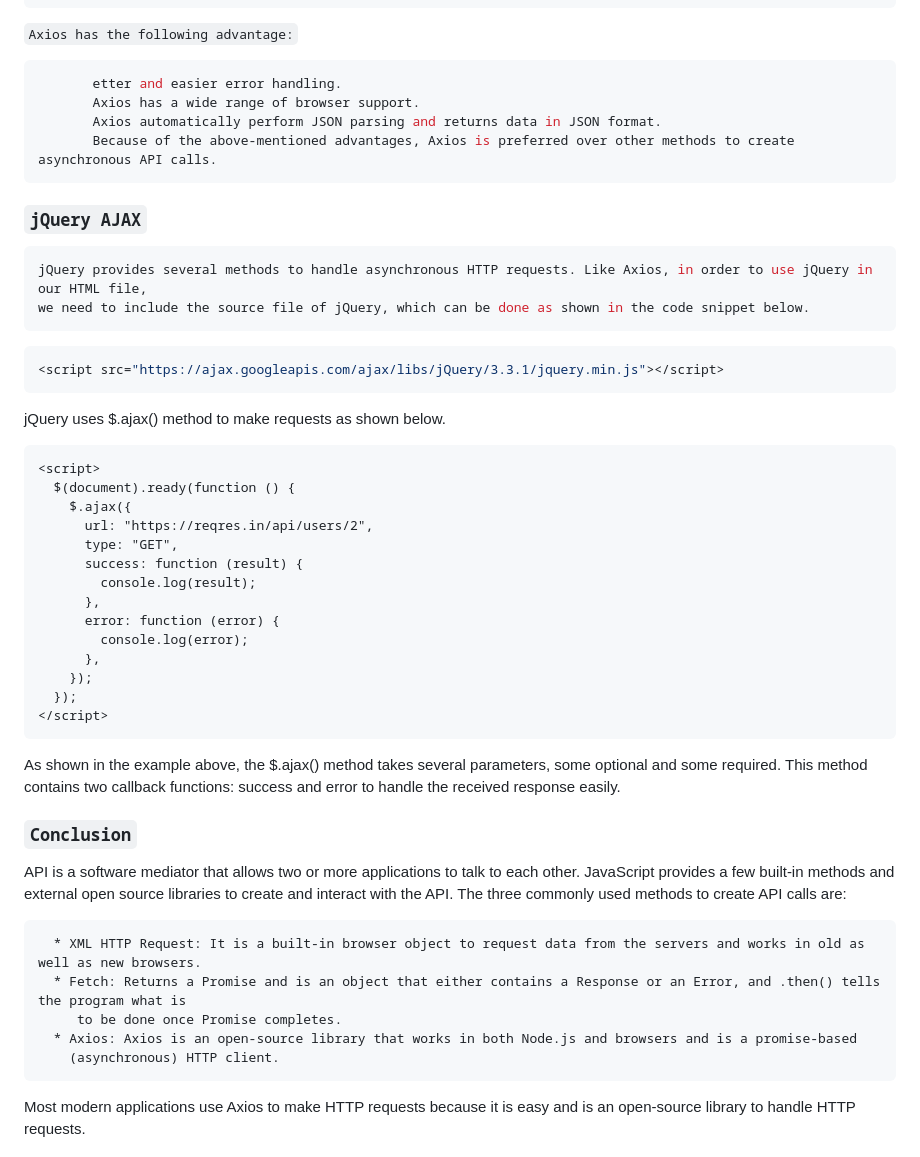
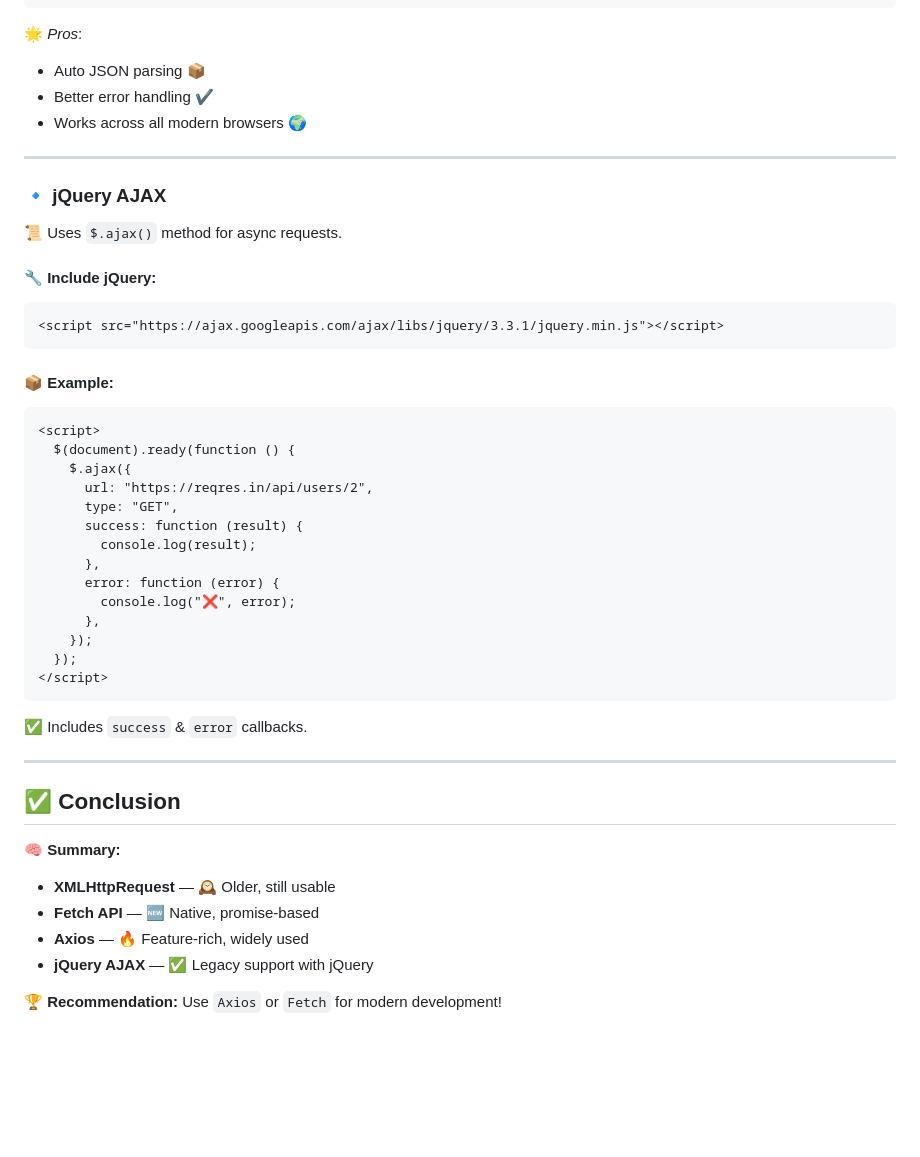
Before and after one commit to Sajib-Bhattacharjee/api-call-in-javascript, a Markdown page: README.md, the part around one of its changes. Drawn GitHub-style; blank space fills up the shorter version.

````diff
--- a/README.md
+++ b/README.md
@@ -156,28 +155,23 @@ Now that we have successfully included Axios in our HTML file. Let's start creat
 </script>
 ```
 
-`Axios has the following advantage:`
+🌟 *Pros*:
+- Auto JSON parsing 📦
+- Better error handling ✔️
+- Works across all modern browsers 🌍
 
-```javascript
-       etter and easier error handling.
-       Axios has a wide range of browser support.
-       Axios automatically perform JSON parsing and returns data in JSON format.
-       Because of the above-mentioned advantages, Axios is preferred over other methods to create asynchronous API calls.
+---
+
+### 🔹 jQuery AJAX
+
+📜 Uses `$.ajax()` method for async requests.
+
+#### 🔧 Include jQuery:
+```html
+<script src="https://ajax.googleapis.com/ajax/libs/jquery/3.3.1/jquery.min.js"></script>
 ```
 
-### `jQuery AJAX`
-
-```javascript
-jQuery provides several methods to handle asynchronous HTTP requests. Like Axios, in order to use jQuery in our HTML file,
-we need to include the source file of jQuery, which can be done as shown in the code snippet below.
-```
-
-```javascript
-<script src="https://ajax.googleapis.com/ajax/libs/jQuery/3.3.1/jquery.min.js"></script>
-```
-
-jQuery uses $.ajax() method to make requests as shown below.
-
+#### 📦 Example:
 ```html
 <script>
   $(document).ready(function () {
@@ -188,29 +182,25 @@ jQuery uses $.ajax() method to make requests as shown below.
         console.log(result);
       },
       error: function (error) {
-        console.log(error);
+        console.log("❌", error);
       },
     });
   });
 </script>
 ```
 
-As shown in the example above, the $.ajax() method takes several parameters, some optional and some required. This method
-contains two callback functions: success and error to handle the received response easily.
+✅ Includes `success` & `error` callbacks.
 
-### `Conclusion`
+---
 
-API is a software mediator that allows two or more applications to talk to each other.
-JavaScript provides a few built-in methods and external open source libraries to create and interact with the API.
-The three commonly used methods to create API calls are:
+## ✅ Conclusion
 
-      * XML HTTP Request: It is a built-in browser object to request data from the servers and works in old as well as new browsers.
-      * Fetch: Returns a Promise and is an object that either contains a Response or an Error, and .then() tells the program what is
-         to be done once Promise completes.
-      * Axios: Axios is an open-source library that works in both Node.js and browsers and is a promise-based
-        (asynchronous) HTTP client.
+🧠 **Summary:**
 
+- **XMLHttpRequest** — 🕰️ Older, still usable
+- **Fetch API** — 🆕 Native, promise-based
+- **Axios** — 🔥 Feature-rich, widely used
+- **jQuery AJAX** — ✅ Legacy support with jQuery
 
-Most modern applications use Axios to make HTTP requests because it is easy and is an open-source library
-to handle HTTP requests.
+🏆 **Recommendation:** Use `Axios` or `Fetch` for modern development!
 
````
Also changed, not shown: other parts of README.md (+120 -114 lines).
